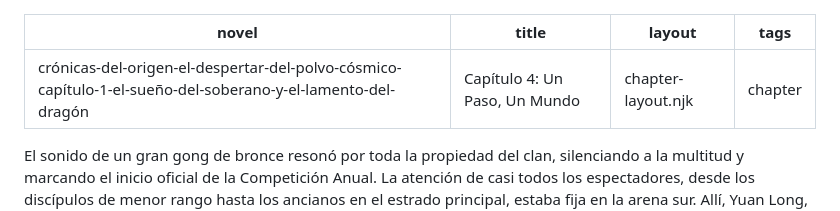
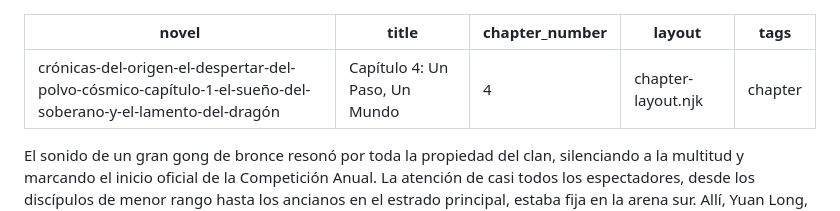
Before and after one commit to Pech68/mi-novela-web, a Markdown page: capitulos/capítulo-4-un-paso-un-mundo.md, the part around the change. Drawn GitHub-style.

Commit message:
Update Capítulos “capítulo-4-un-paso-un-mundo”

```diff
--- a/capitulos/capítulo-4-un-paso-un-mundo.md
+++ b/capitulos/capítulo-4-un-paso-un-mundo.md
@@ -1,6 +1,7 @@
 ---
 novel: crónicas-del-origen-el-despertar-del-polvo-cósmico-capítulo-1-el-sueño-del-soberano-y-el-lamento-del-dragón
 title: "Capítulo 4: Un Paso, Un Mundo"
+chapter_number: 4
 layout: chapter-layout.njk
 tags: chapter
 ---
```
